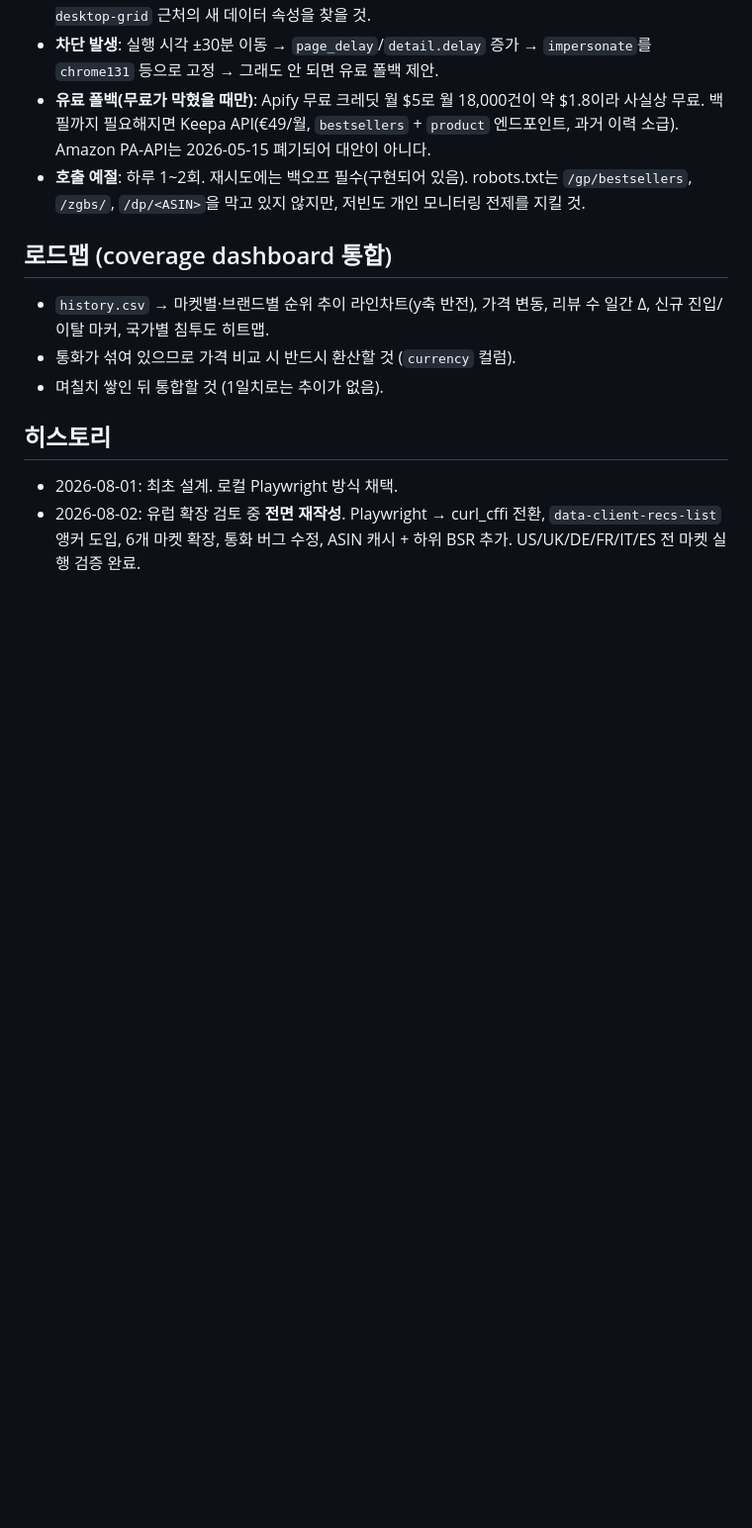
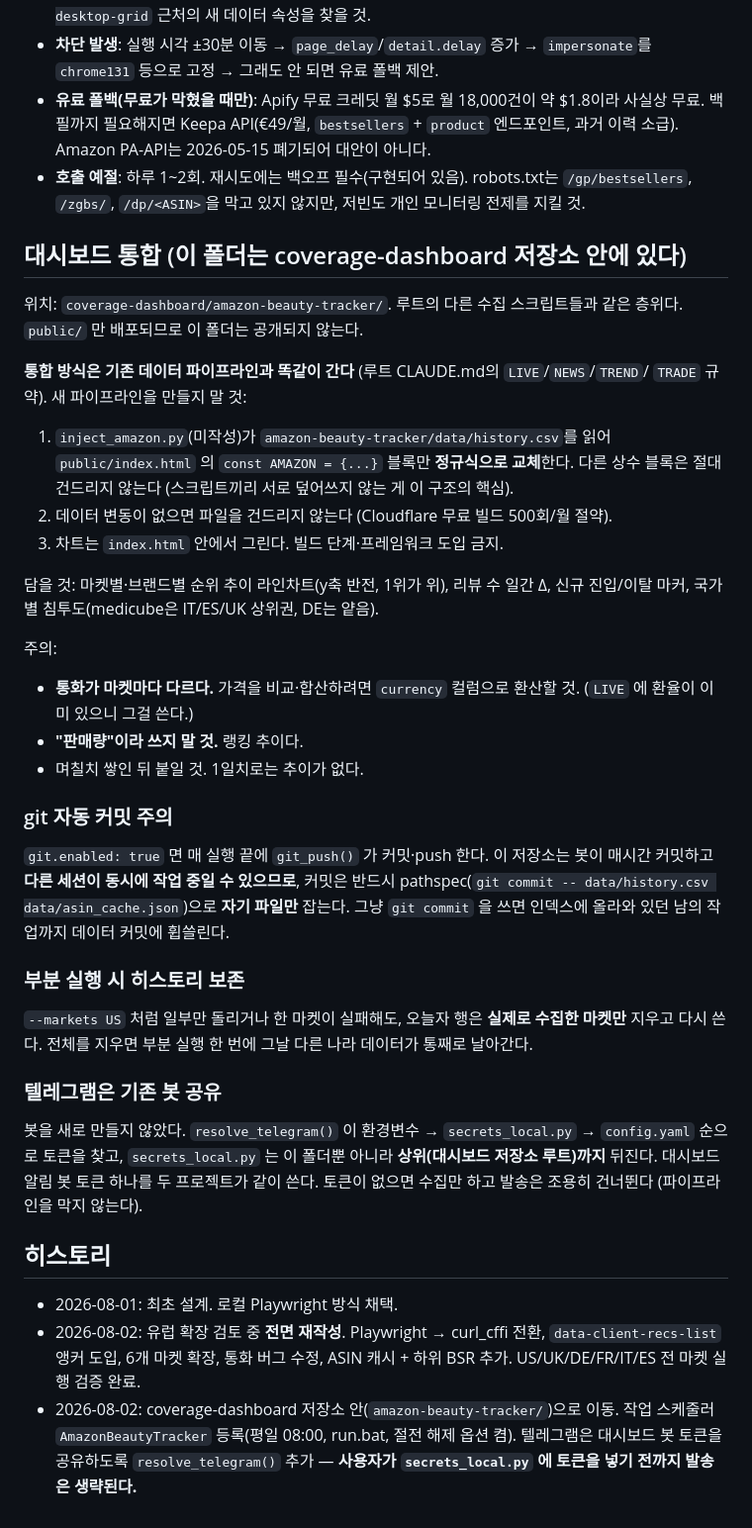
Before and after one commit to dayyyline-lgtm/coverage-dashboard, a Markdown page: amazon-beauty-tracker/CLAUDE.md, the part around the change. Shown at 99% size. GitHub-like rendering; blank space fills up the shorter version.

Commit message:
아마존 트래커: 대시보드 통합 경로와 운영 주의점 문서화
이 폴더가 저장소 안으로 들어오면서 생긴 함정들을 적었다. 자동 커밋은
pathspec 으로 자기 파일만 잡아야 다른 세션 작업이 안 휩쓸린다. 부분 실행은
수집한 마켓의 오늘자 행만 지운다. 통합은 새 파이프라인이 아니라 기존
상수 블록 교체 규약을 따른다.

Co-Authored-By: Claude Opus 5 <noreply@anthropic.com>

```diff
--- a/amazon-beauty-tracker/CLAUDE.md
+++ b/amazon-beauty-tracker/CLAUDE.md
@@ -130,12 +130,47 @@ FR/IT/ES  n° / n. / nº
 - **호출 예절**: 하루 1~2회. 재시도에는 백오프 필수(구현되어 있음). robots.txt는 `/gp/bestsellers`,
   `/zgbs/`, `/dp/<ASIN>`을 막고 있지 않지만, 저빈도 개인 모니터링 전제를 지킬 것.
 
-## 로드맵 (coverage dashboard 통합)
+## 대시보드 통합 (이 폴더는 coverage-dashboard 저장소 안에 있다)
 
-- `history.csv` → 마켓별·브랜드별 순위 추이 라인차트(y축 반전), 가격 변동, 리뷰 수 일간 Δ,
-  신규 진입/이탈 마커, 국가별 침투도 히트맵.
-- 통화가 섞여 있으므로 가격 비교 시 반드시 환산할 것 (`currency` 컬럼).
-- 며칠치 쌓인 뒤 통합할 것 (1일치로는 추이가 없음).
+위치: `coverage-dashboard/amazon-beauty-tracker/`. 루트의 다른 수집 스크립트들과 같은 층위다.
+`public/` 만 배포되므로 이 폴더는 공개되지 않는다.
+
+**통합 방식은 기존 데이터 파이프라인과 똑같이 간다** (루트 CLAUDE.md의 `LIVE`/`NEWS`/`TREND`/
+`TRADE` 규약). 새 파이프라인을 만들지 말 것:
+
+1. `inject_amazon.py`(미작성)가 `amazon-beauty-tracker/data/history.csv`를 읽어
+   `public/index.html` 의 `const AMAZON = {...}` 블록만 **정규식으로 교체**한다.
+   다른 상수 블록은 절대 건드리지 않는다 (스크립트끼리 서로 덮어쓰지 않는 게 이 구조의 핵심).
+2. 데이터 변동이 없으면 파일을 건드리지 않는다 (Cloudflare 무료 빌드 500회/월 절약).
+3. 차트는 `index.html` 안에서 그린다. 빌드 단계·프레임워크 도입 금지.
+
+담을 것: 마켓별·브랜드별 순위 추이 라인차트(y축 반전, 1위가 위), 리뷰 수 일간 Δ,
+신규 진입/이탈 마커, 국가별 침투도(medicube은 IT/ES/UK 상위권, DE는 얕음).
+
+주의:
+- **통화가 마켓마다 다르다.** 가격을 비교·합산하려면 `currency` 컬럼으로 환산할 것.
+  (`LIVE` 에 환율이 이미 있으니 그걸 쓴다.)
+- **"판매량"이라 쓰지 말 것.** 랭킹 추이다.
+- 며칠치 쌓인 뒤 붙일 것. 1일치로는 추이가 없다.
+
+### git 자동 커밋 주의
+
+`git.enabled: true` 면 매 실행 끝에 `git_push()` 가 커밋·push 한다. 이 저장소는
+봇이 매시간 커밋하고 **다른 세션이 동시에 작업 중일 수 있으므로**, 커밋은 반드시
+pathspec(`git commit -- data/history.csv data/asin_cache.json`)으로 **자기 파일만** 잡는다.
+그냥 `git commit` 을 쓰면 인덱스에 올라와 있던 남의 작업까지 데이터 커밋에 휩쓸린다.
+
+### 부분 실행 시 히스토리 보존
+
+`--markets US` 처럼 일부만 돌리거나 한 마켓이 실패해도, 오늘자 행은 **실제로 수집한 마켓만**
+지우고 다시 쓴다. 전체를 지우면 부분 실행 한 번에 그날 다른 나라 데이터가 통째로 날아간다.
+
+### 텔레그램은 기존 봇 공유
+
+봇을 새로 만들지 않았다. `resolve_telegram()` 이 환경변수 → `secrets_local.py` →
+`config.yaml` 순으로 토큰을 찾고, `secrets_local.py` 는 이 폴더뿐 아니라 **상위(대시보드
+저장소 루트)까지** 뒤진다. 대시보드 알림 봇 토큰 하나를 두 프로젝트가 같이 쓴다.
+토큰이 없으면 수집만 하고 발송은 조용히 건너뛴다 (파이프라인을 막지 않는다).
 
 ## 히스토리
 
@@ -143,3 +178,7 @@ FR/IT/ES  n° / n. / nº
 - 2026-08-02: 유럽 확장 검토 중 **전면 재작성**. Playwright → curl_cffi 전환,
   `data-client-recs-list` 앵커 도입, 6개 마켓 확장, 통화 버그 수정, ASIN 캐시 + 하위 BSR 추가.
   US/UK/DE/FR/IT/ES 전 마켓 실행 검증 완료.
+- 2026-08-02: coverage-dashboard 저장소 안(`amazon-beauty-tracker/`)으로 이동.
+  작업 스케줄러 `AmazonBeautyTracker` 등록(평일 08:00, run.bat, 절전 해제 옵션 켬).
+  텔레그램은 대시보드 봇 토큰을 공유하도록 `resolve_telegram()` 추가 —
+  **사용자가 `secrets_local.py` 에 토큰을 넣기 전까지 발송은 생략된다.**
```
